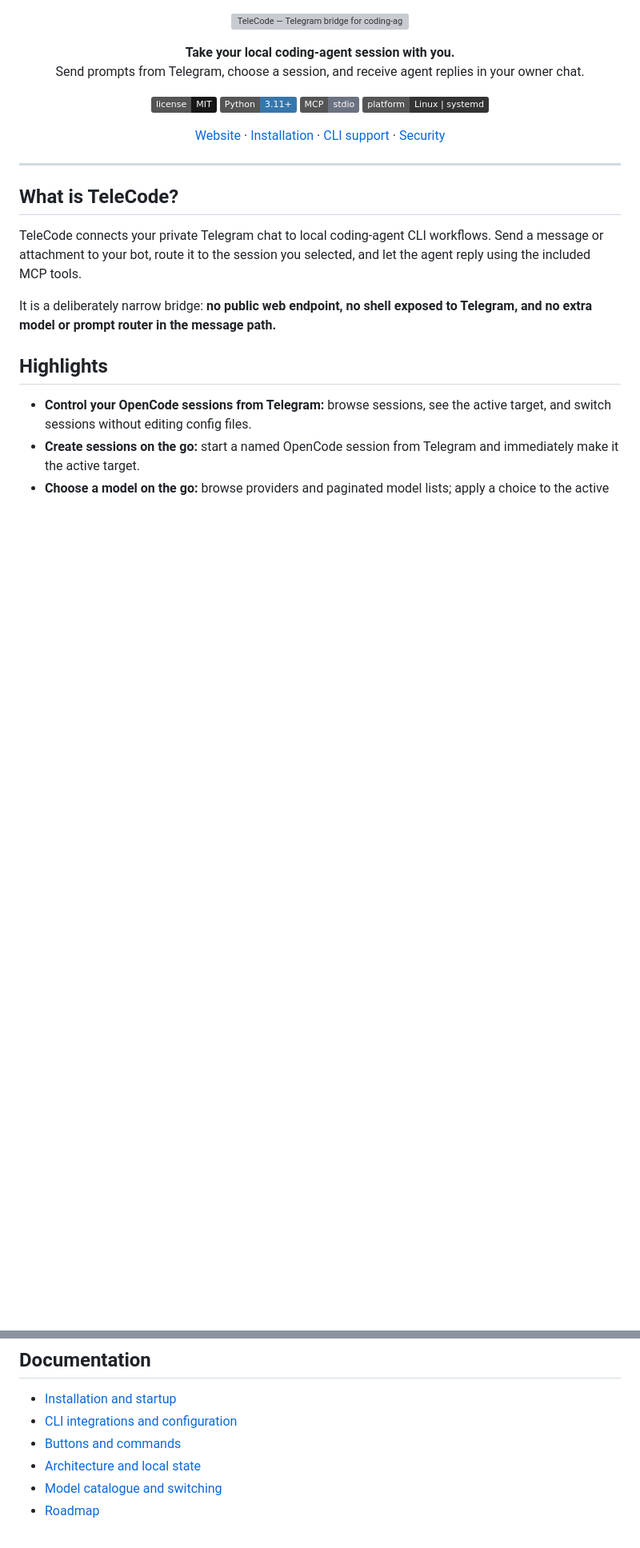
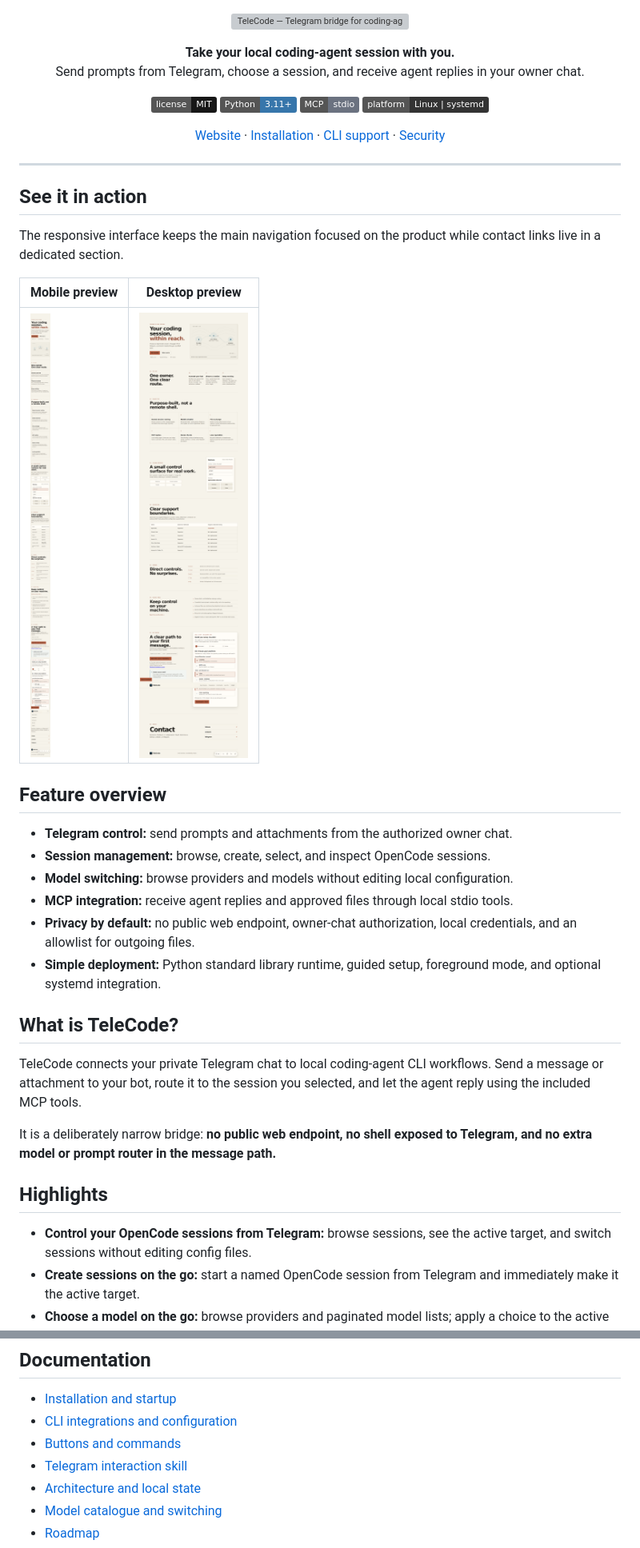
Before and after one commit to Aetherdz/telecode, a Markdown page: README.md, 2 parts joined by grey strips. Shown at 80% size. Drawn GitHub-style; pictures changed too: docs/screenshots/telecode-desktop.png (added), docs/screenshots/telecode-mobile.png (added); badges without logos; blank space fills up the shorter version; grey boxes are pictures that could not be loaded.

Commit message:
docs: add visual feature overview

```diff
--- a/README.md
+++ b/README.md
@@ -23,6 +23,23 @@
 
 ---
 
+## See it in action
+
+The responsive interface keeps the main navigation focused on the product while contact links live in a dedicated section.
+
+| Mobile preview | Desktop preview |
+| --- | --- |
+| ![TeleCode mobile preview](docs/screenshots/telecode-mobile.png) | ![TeleCode desktop preview](docs/screenshots/telecode-desktop.png) |
+
+## Feature overview
+
+- **Telegram control:** send prompts and attachments from the authorized owner chat.
+- **Session management:** browse, create, select, and inspect OpenCode sessions.
+- **Model switching:** browse providers and models without editing local configuration.
+- **MCP integration:** receive agent replies and approved files through local stdio tools.
+- **Privacy by default:** no public web endpoint, owner-chat authorization, local credentials, and an allowlist for outgoing files.
+- **Simple deployment:** Python standard library runtime, guided setup, foreground mode, and optional systemd integration.
+
 ## What is TeleCode?
 
 TeleCode connects your private Telegram chat to local coding-agent CLI workflows. Send a message or attachment to your bot, route it to the session you selected, and let the agent reply using the included MCP tools.
@@ -131,6 +154,7 @@ Read [SECURITY.md](SECURITY.md) for the full threat model and hardening guidance
 - [Installation and startup](docs/INSTALL.md)
 - [CLI integrations and configuration](docs/CLI.md)
 - [Buttons and commands](docs/BUTTONS.md)
+- [Telegram interaction skill](skills/telegram-interaction/SKILL.md)
 - [Architecture and local state](docs/ARCHITECTURE.md)
 - [Model catalogue and switching](docs/MODELS.md)
 - [Roadmap](docs/ROADMAP.md)
```
Also changed, not shown: other parts of README.md (+9 -3 lines).
